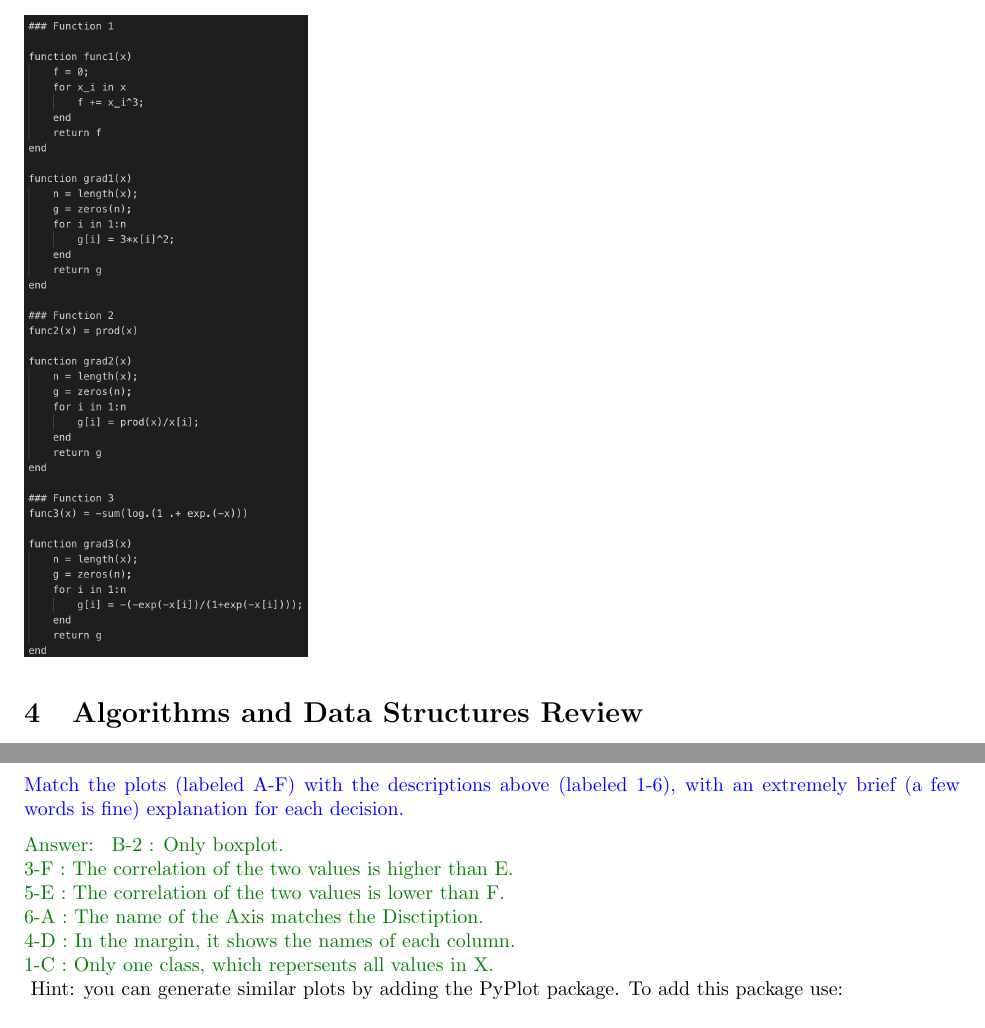
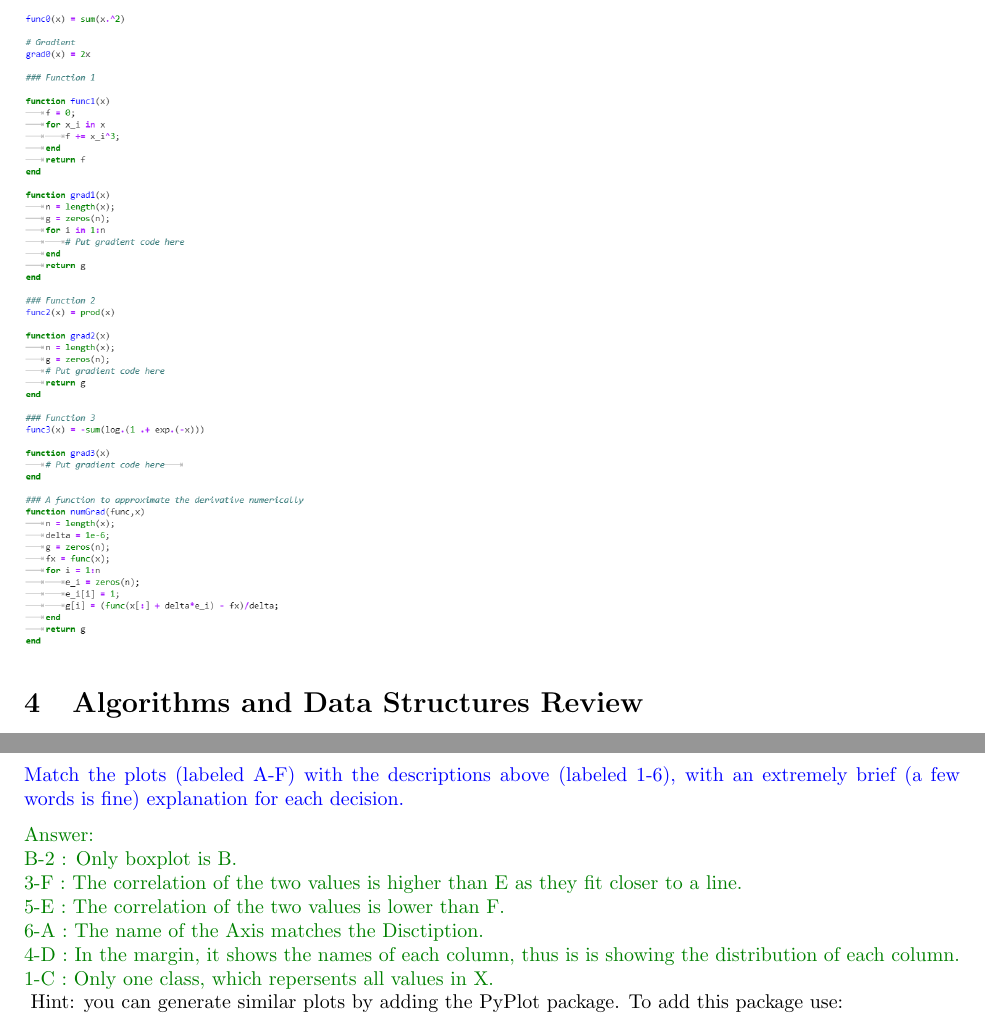
Before and after one commit to ZijiaZhang/CPSC340Assignments, a LaTeX document (A1/a1sol.tex): two parts of pages 6 and 8 of 12, joined at a grey line, cut so that both start at the same text. Compiled offline with pdfLaTeX.

Commit message:
Finish S6

```diff
--- a/A1/a1sol.tex
+++ b/A1/a1sol.tex
@@ -253,7 +253,9 @@ the gradient, and then translate this gradient back into code. We've given you \
 Note: do not worry about the distinction between row vectors and column vectors here.
 For example, if the correct answer is a vector of length 5, we'll accept vectors of size $5 \times 1$ or $1 \times 5$. In future assignments we will be more careful to always use column vectors.
 \\
-\includegraphics[width = 5cm]{DirivativeOfCode.png}
+\ans{\\
+\includegraphics[width = 5cm]{DirivativeOfCode2.png}
+}
 
 \section{Algorithms and Data Structures Review}
 
@@ -350,12 +352,12 @@ The figure contains the following plots, in a shuffled order:
 \item A plot containing the weeks on the $x$-axis and the percentages for each region on the $y$-axis.
 }
 \blu{Match the plots (labeled A-F) with the descriptions above (labeled 1-6), with an extremely brief (a few words is fine) explanation for each decision.}
-\ans{
-    B-2 : Only boxplot.\\
-    3-F : The correlation of the two values is higher than E.\\
+\ans{\\
+    B-2 : Only boxplot is B.\\
+    3-F : The correlation of the two values is higher than E as they fit closer to a line.\\
     5-E : The correlation of the two values is lower than F.\\
     6-A : The name of the Axis matches the Disctiption.\\
-    4-D : In the margin, it shows the names of each column. \\
+    4-D : In the margin, it shows the names of each column, thus is is showing the distribution of each column. \\
     1-C : Only one class, which repersents all values in X.\\
 }
 Hint: you can generate similar plots by adding the PyPlot package. To add this package use:
```
Also changed, not shown: A1/DirivativeOfCode2.PNG (added), A1/a1sol.pdf, A1/a1sol.tex (2 more changed lines), 4 other files.
